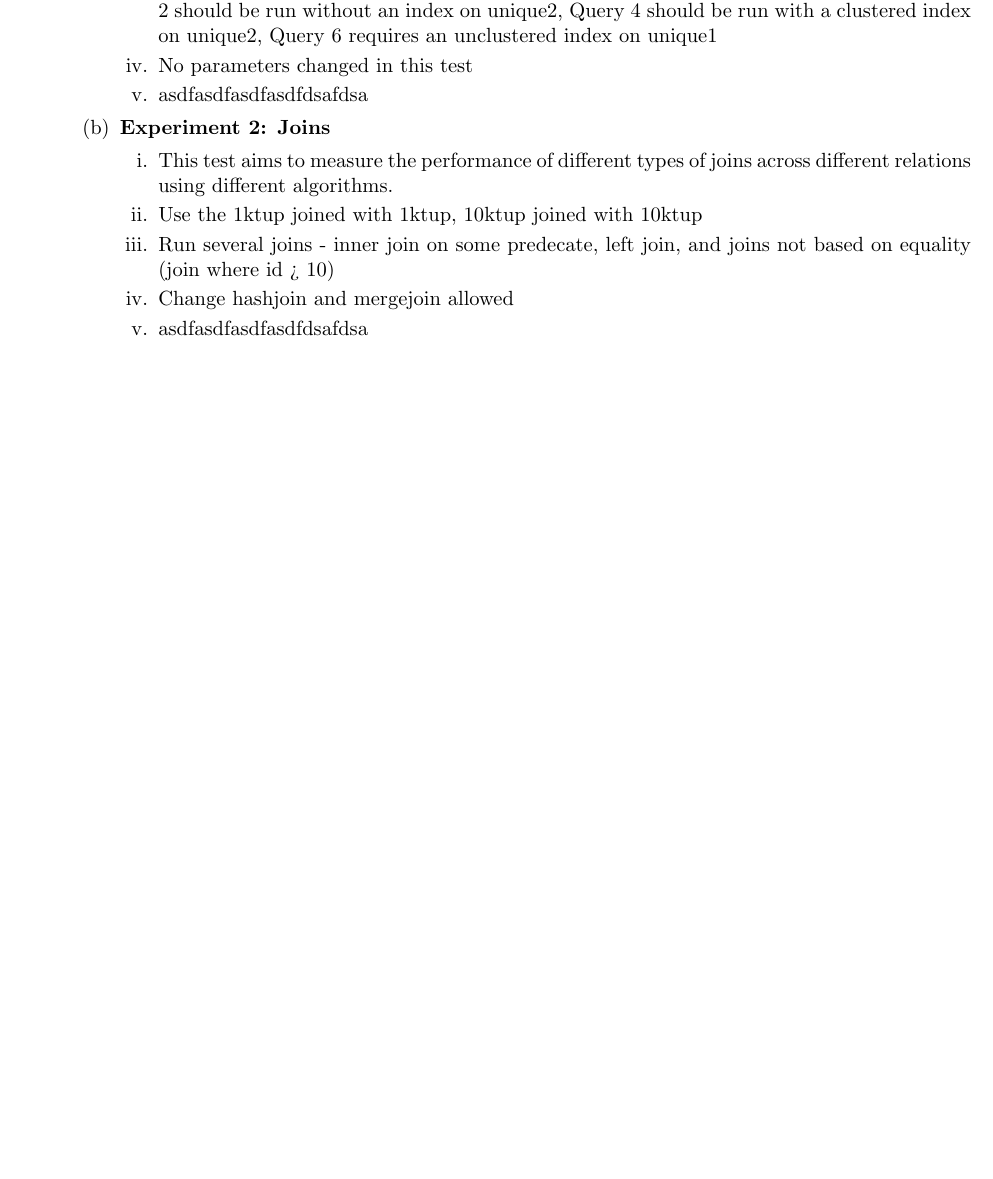
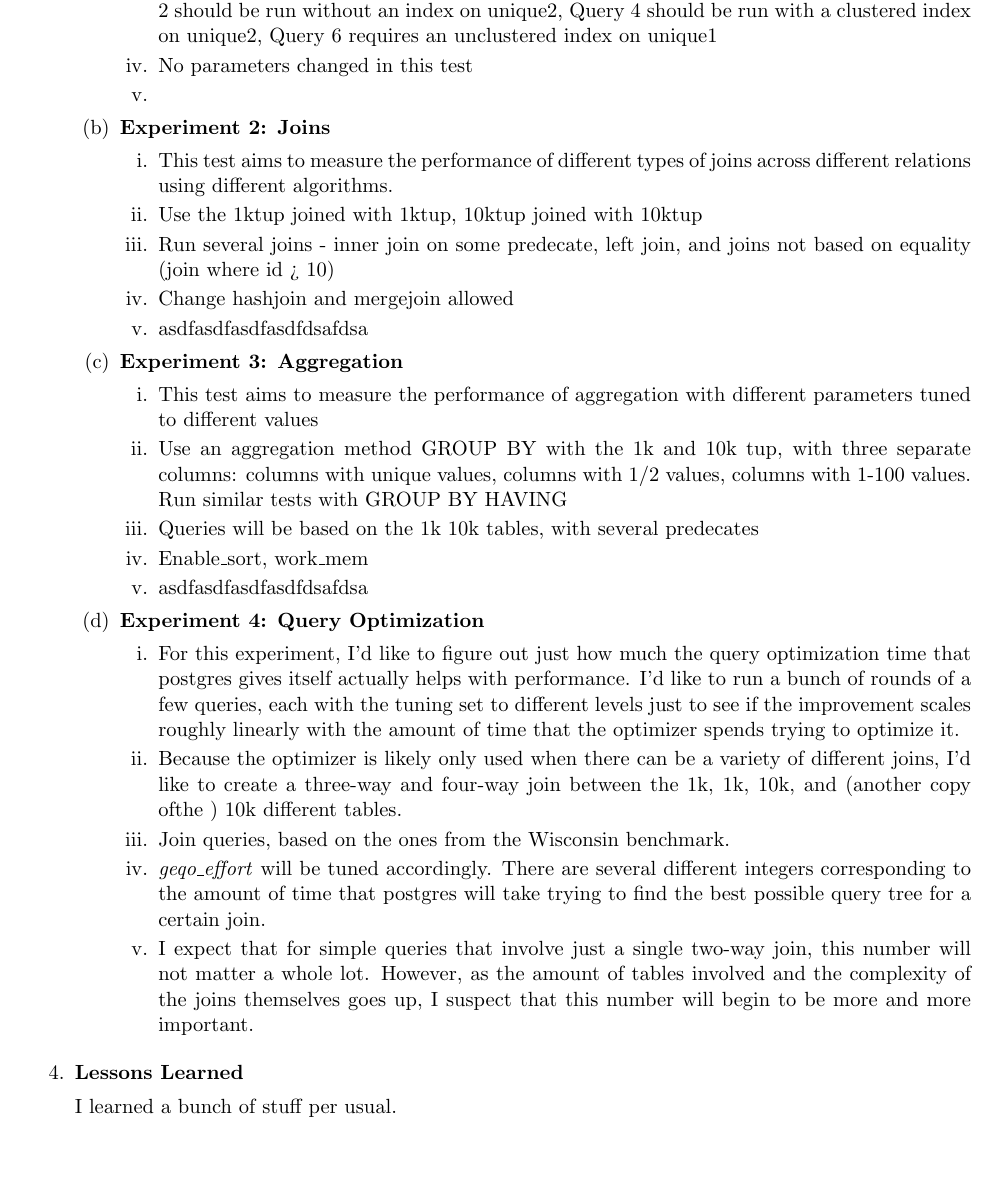
Before and after one commit to loganballard/wisconsin-benchmark, a LaTeX document (performance-test-plan/test-planning.tex): part of page 2 of 2, cut so that both start at the same text. Compiled offline with pdfLaTeX.

Commit message:
further improving the document

```diff
--- a/performance-test-plan/test-planning.tex
+++ b/performance-test-plan/test-planning.tex
@@ -56,20 +56,41 @@ For these experiments, I will start with attempting a simplistic version of the
 		\item Use a 100,000 tuple relation (scaled up version of TENKTUP1)
 		\item Use Wisconsin Bench queries 2, 4 and 6. Run queries 2, 4, and 6 on the same dataset. Query 2 should be run without an index on unique2, Query 4 should be run with a clustered index on unique2, Query 6 requires an unclustered index on unique1
 		\item No parameters changed in this test
-		\item asdfasdfasdfasdfdsafdsa
+		\item
 	\end{enumerate}
 
-	 \item \textbf{Experiment 2: Joins}
-	 \begin{enumerate}
+	\item \textbf{Experiment 2: Joins}
+	\begin{enumerate}
 	 	\item This test aims to measure the performance of different types of joins across different relations using different algorithms.
 	 	\item Use the 1ktup joined with 1ktup, 10ktup joined with 10ktup
 	 	\item Run several joins - inner join on some predecate, left join, and joins not based on equality (join where id > 10)
 	 	\item Change hashjoin and mergejoin allowed
 	 	\item asdfasdfasdfasdfdsafdsa
-	 \end{enumerate}
+	\end{enumerate}
+
+ 	\item \textbf{Experiment 3: Aggregation}
+ 	\begin{enumerate}
+ 		\item This test aims to measure the performance of aggregation with different parameters tuned to different values
+ 		\item Use an aggregation method GROUP BY with the 1k and 10k tup, with three separate columns: columns with unique values, columns with 1/2 values, columns with 1-100 values.  Run similar tests with GROUP BY HAVING
+ 		\item Queries will be based on the 1k 10k tables, with several predecates
+ 		\item Enable\_sort, work\_mem
+ 		\item asdfasdfasdfasdfdsafdsa
+ 	\end{enumerate}
+
+	\item \textbf{Experiment 4: Query Optimization}
+	\begin{enumerate}
+		\item For this experiment, I'd like to figure out just how much the query optimization time that postgres gives itself actually helps with performance.  I'd like to run a bunch of rounds of a few queries, each with the tuning set to different levels just to see if the improvement scales roughly linearly with the amount of time that the optimizer spends trying to optimize it.
+		\item Because the optimizer is likely only used when there can be a variety of different joins, I'd like to create a three-way and four-way join between the 1k, 1k, 10k, and (another copy ofthe ) 10k different tables.
+		\item Join queries, based on the ones from the Wisconsin benchmark.
+		\item \textit{geqo\_effort} will be tuned accordingly.  There are several different integers corresponding to the amount of time that postgres will take trying to find the best possible query tree for a certain join.
+		\item I expect that for simple queries that involve just a single two-way join, this number will not matter a whole lot.  However, as the amount of tables involved and the complexity of the joins themselves goes up, I suspect that this number will begin to be more and more important.
+	\end{enumerate}
 
 \end{enumerate}
 
+\item \textbf{Lessons Learned}
+
+I learned a bunch of stuff per usual.
 
 \end{enumerate}
 \end{document}
```
Also changed, not shown: performance-test-plan/test-planning.pdf.
